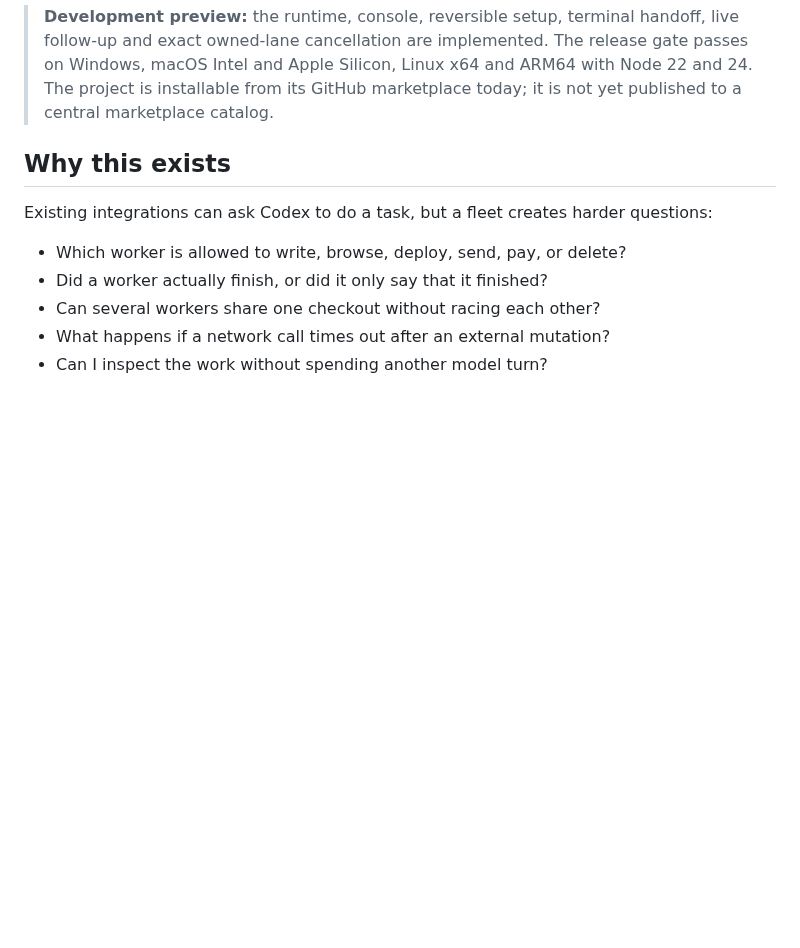
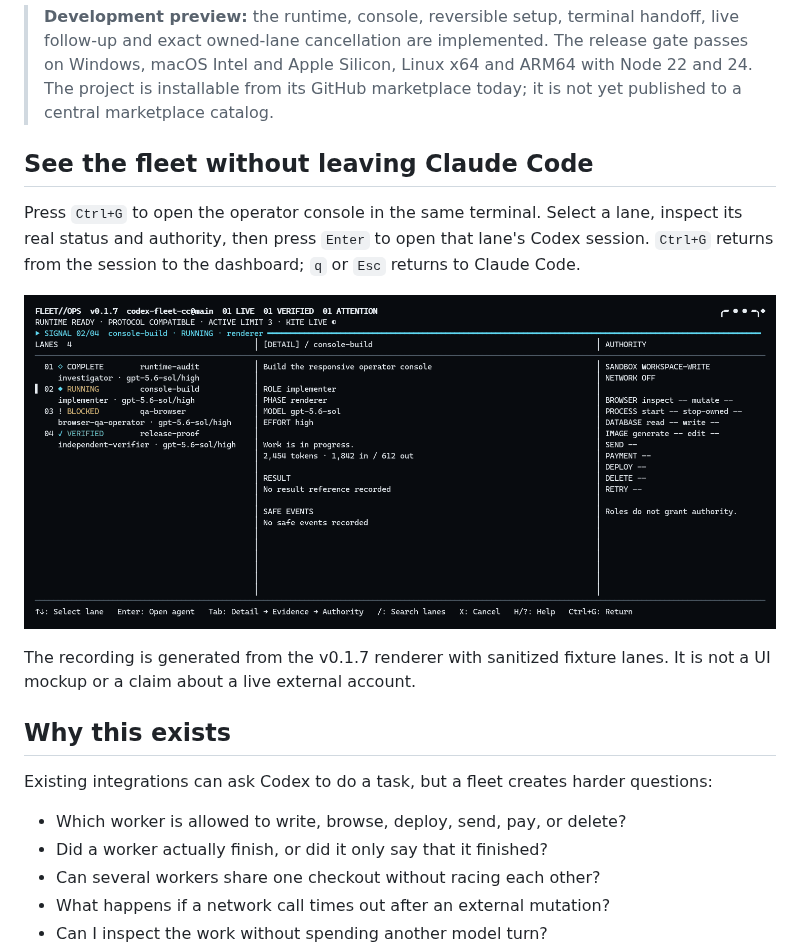
Before and after one commit to cglremrcn/codex-fleet-cc, a Markdown page: README.md, the part around one of its changes. GitHub-like rendering; pictures changed too: docs/assets/fleet-console-dashboard.gif (added); blank space fills up the shorter version.

```diff
--- a/README.md
+++ b/README.md
@@ -21,6 +21,17 @@ navigate Fleet. Use `Ctrl+G` for Fleet, then the arrow keys or `j`/`k` inside th
 > and exact owned-lane cancellation are implemented. The release gate passes on Windows, macOS
 > Intel and Apple Silicon, Linux x64 and ARM64 with Node 22 and 24. The project is installable from
 > its GitHub marketplace today; it is not yet published to a central marketplace catalog.
+
+## See the fleet without leaving Claude Code
+
+Press `Ctrl+G` to open the operator console in the same terminal. Select a lane, inspect its real
+status and authority, then press `Enter` to open that lane's Codex session. `Ctrl+G` returns from the
+session to the dashboard; `q` or `Esc` returns to Claude Code.
+
+![Fleet Console v0.1.7 dashboard with four sanitized fixture lanes and live KITE motion](docs/assets/fleet-console-dashboard.gif)
+
+The recording is generated from the v0.1.7 renderer with sanitized fixture lanes. It is not a UI
+mockup or a claim about a live external account.
 
 ## Why this exists
 
```
Also changed, not shown: other parts of README.md (+14 -5 lines), docs/assets/fleet-console-session.png (added), 3 other files.
